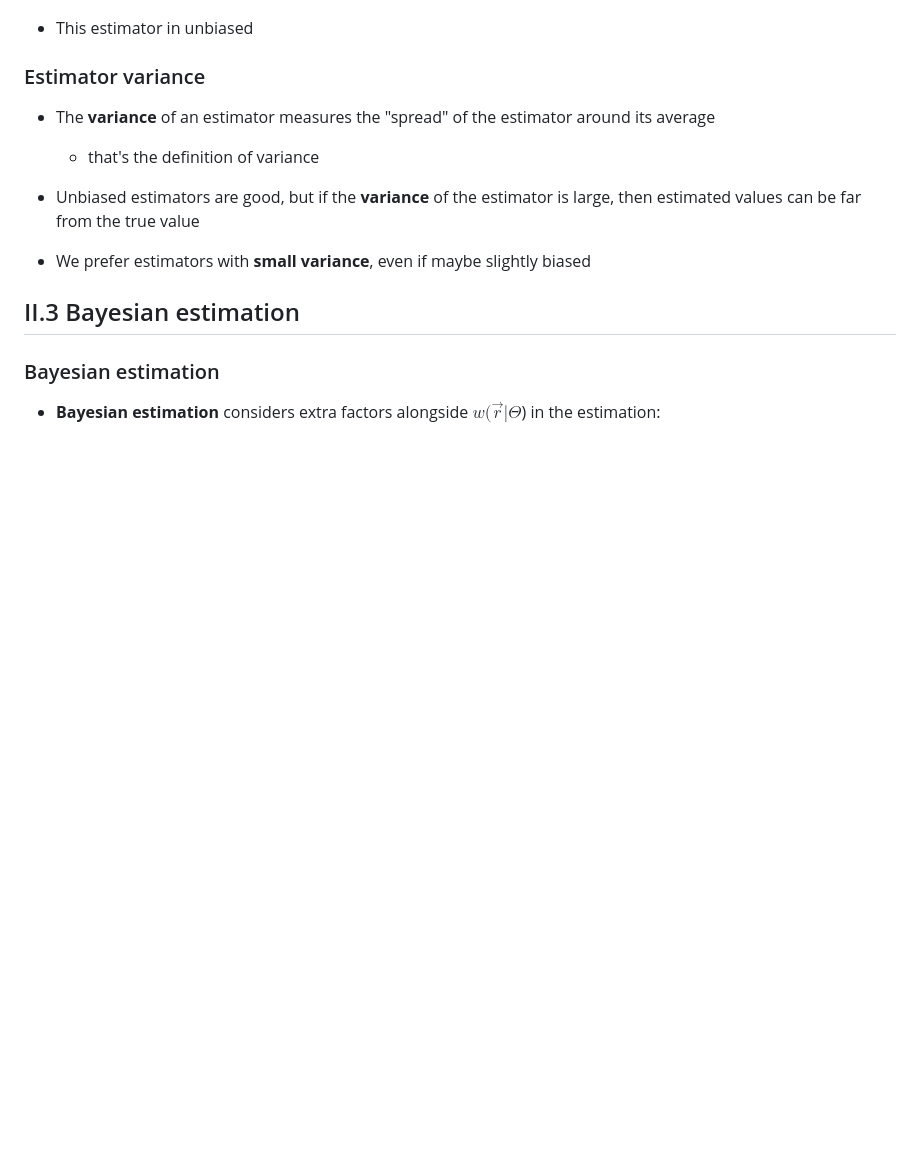
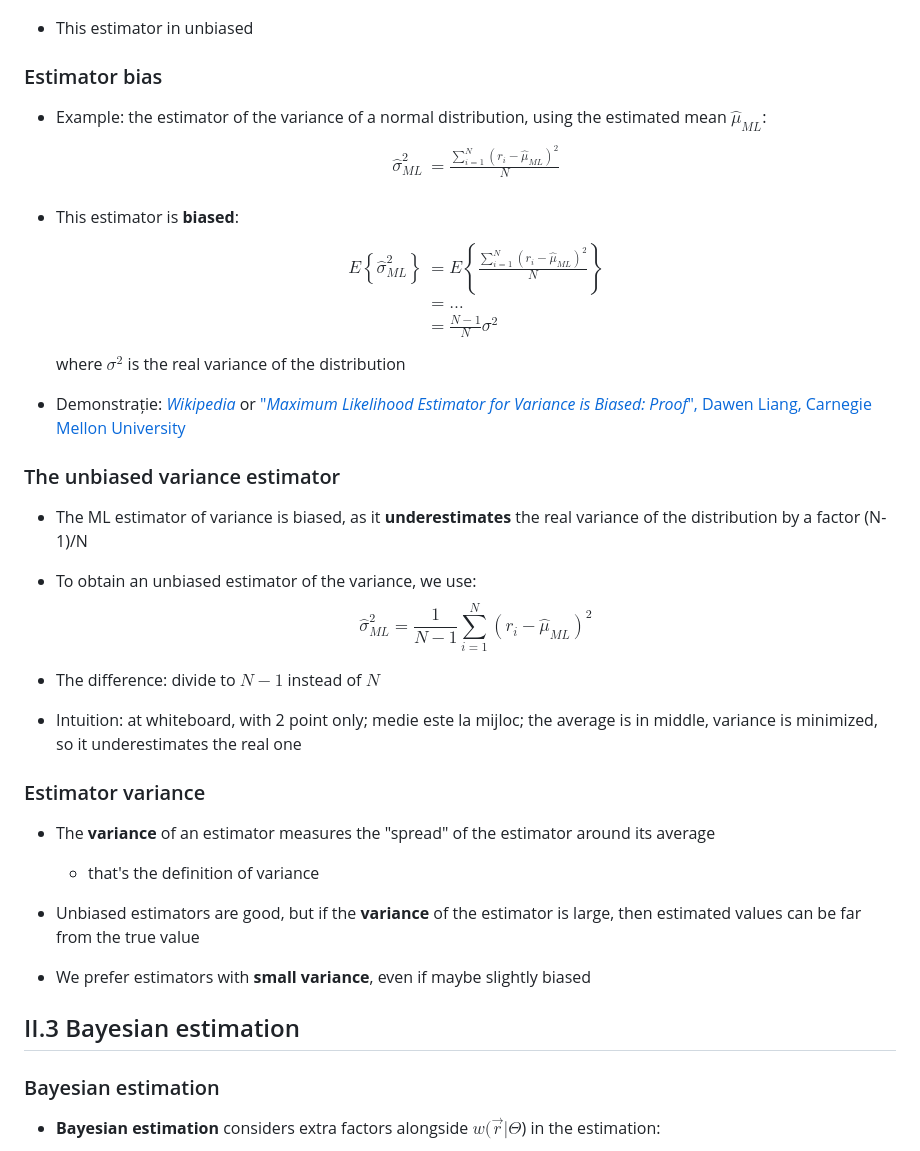
Before and after one commit to nikcleju/DEDP_Course, a Markdown page: Lectures/03_EstimationTheory.md, the part around the change printed below. GitHub-like rendering; blank space fills up the shorter version.

```diff
--- a/Lectures/03_EstimationTheory.md
+++ b/Lectures/03_EstimationTheory.md
@@ -490,6 +585,36 @@ E \left\{ \hat{A}_{ML} \right\} =& \frac{1}{N}E \left\{ \sum_i r_i \right\} \\
 \end{split}$$
 
 - This estimator in unbiased
+
+
+### Estimator bias
+
+- Example: the estimator of the variance of a normal distribution, using the estimated mean $\hat{\mu}_{ML}$:
+  $$\begin{split}
+  \hat{\sigma}_{ML}^2 &= \frac{\sum_{i=1}^N (r_i - \hat{\mu}_{ML})^2}{N} \\
+  \end{split}$$
+
+- This estimator is **biased**:
+  $$\begin{split}
+  E \left\{ \hat{\sigma}_{ML}^2 \right\} &= E \left\{ \frac{\sum_{i=1}^N (r_i - \hat{\mu}_{ML})^2}{N} \right\} \\
+  &= \dots \\
+  &= \frac{N-1}{N} \sigma^2
+  \end{split}$$
+  where $\sigma^2$ is the real variance of the distribution
+
+- Demonstrație: [*Wikipedia*](https://en.wikipedia.org/wiki/Variance#Sample_variance)
+  or ["*Maximum Likelihood Estimator for Variance is Biased: Proof*", Dawen Liang, Carnegie Mellon University](https://dawenl.github.io/files/mle_biased.pdf)
+
+### The unbiased variance estimator
+
+- The ML estimator of variance is biased, as it **underestimates** the real variance of the distribution by a factor (N-1)/N
+
+- To obtain an unbiased estimator of the variance, we use:
+  $$\hat{\sigma}_{ML}^2 = \frac{1}{N-1} \sum_{i=1}^N (r_i - \hat{\mu}_{ML})^2$$
+
+- The difference: divide to $N-1$ instead of $N$
+
+- Intuition: at whiteboard, with 2 point only; medie este la mijloc; the average is in middle, variance is minimized, so it underestimates the real one
 
 ### Estimator variance
 
```
Also changed, not shown: other parts of Lectures/03_EstimationTheory.md (+99 -5 lines), Lectures/img/GradientDescent.jpg (added), 1 other file.
